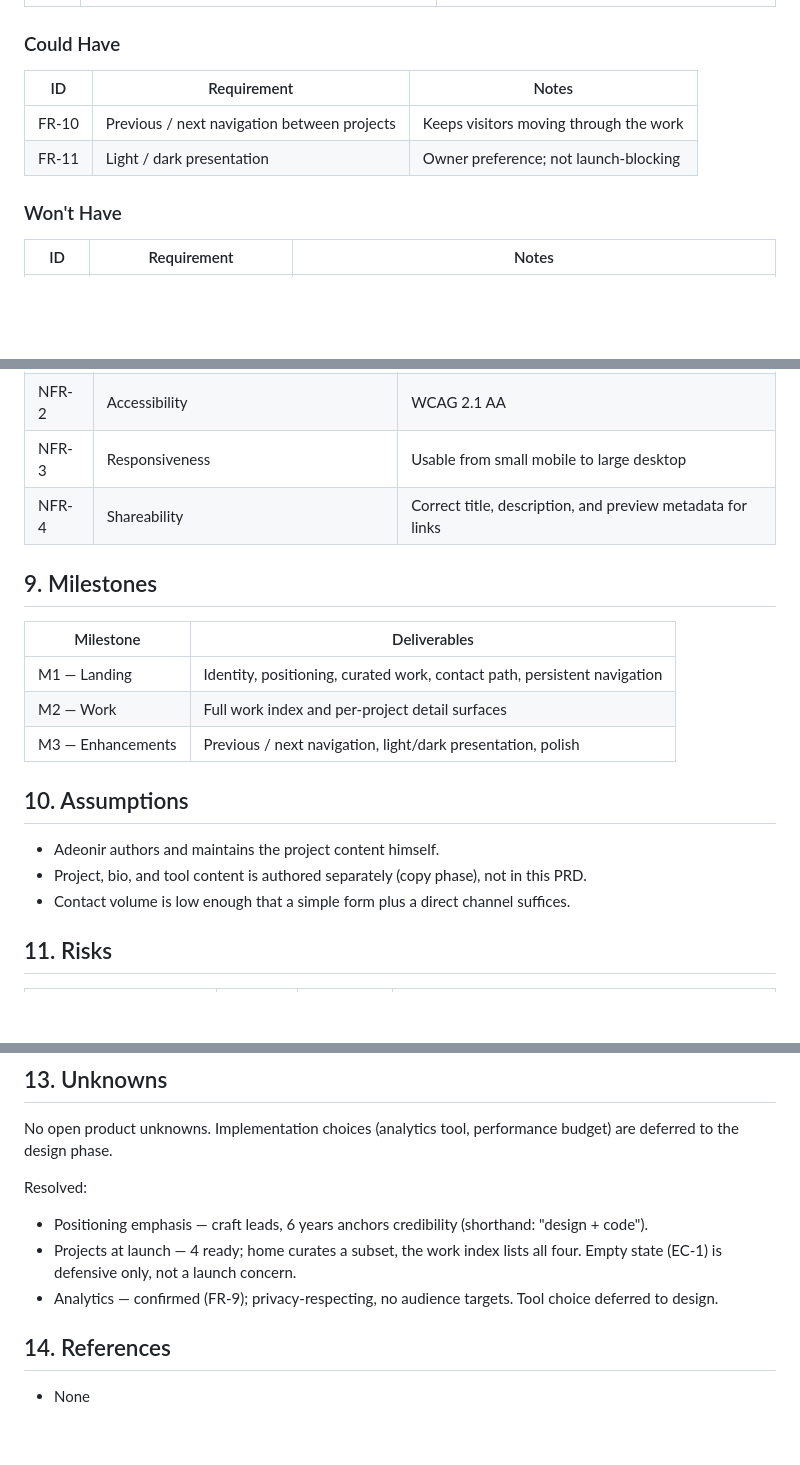
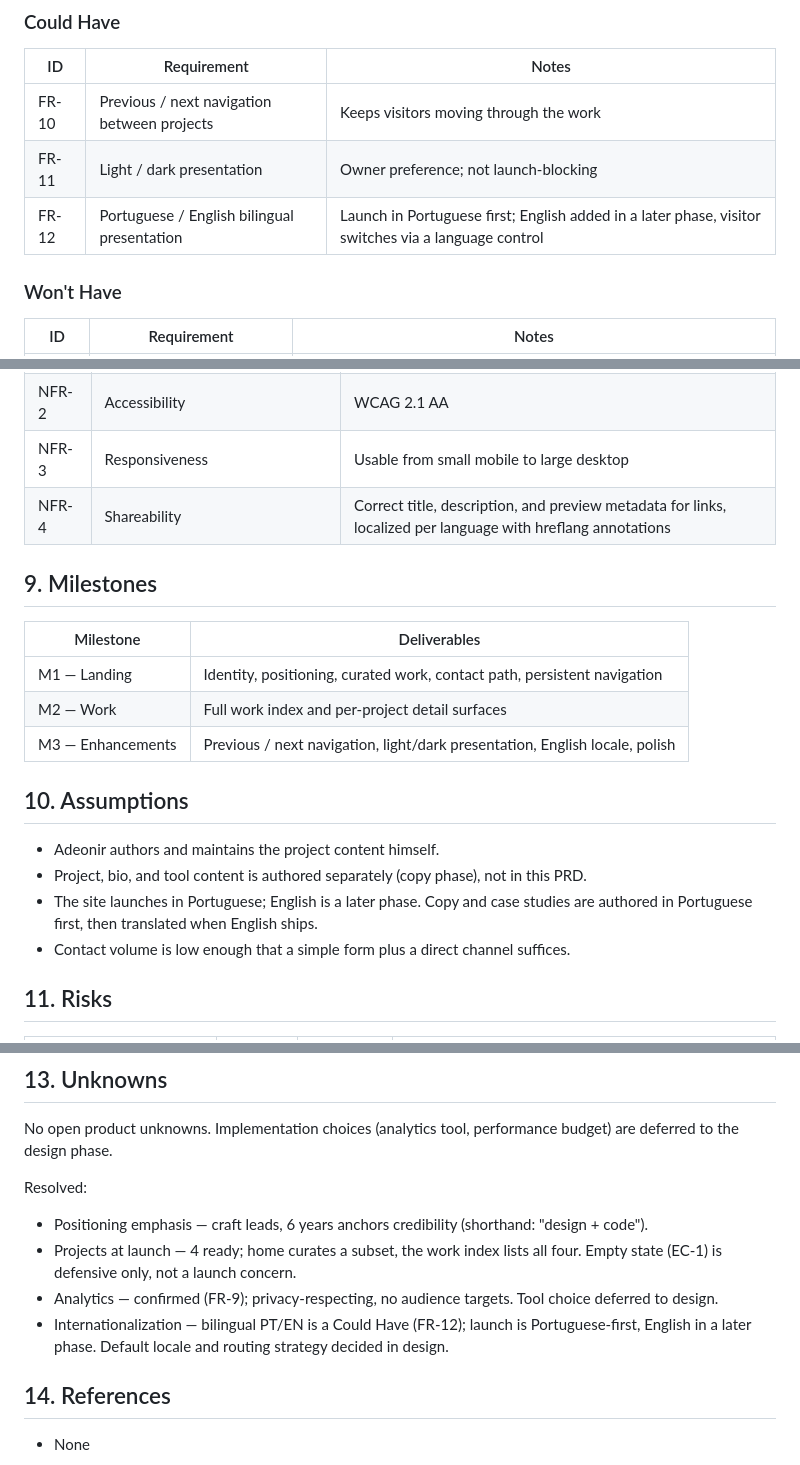
Before and after one commit to adeonir/adeonir.dev, a Markdown page: docs/product/prd.md, 3 parts joined by grey strips. Drawn GitHub-style; blank space fills up the shorter version.

Commit message:
docs: add bilingual pt/en requirement to prd

```diff
--- a/docs/product/prd.md
+++ b/docs/product/prd.md
@@ -79,6 +79,7 @@ graded against a KPI.
 |----|------------|-------|
 | FR-10 | Previous / next navigation between projects | Keeps visitors moving through the work |
 | FR-11 | Light / dark presentation | Owner preference; not launch-blocking |
+| FR-12 | Portuguese / English bilingual presentation | Launch in Portuguese first; English added in a later phase, visitor switches via a language control |
 
 ### Won't Have
 
@@ -182,7 +183,7 @@ graded against a KPI.
 | NFR-1 | Performance — the differentiator must be evident | Fast load on mobile and desktop (concrete budget TBD in design) |
 | NFR-2 | Accessibility | WCAG 2.1 AA |
 | NFR-3 | Responsiveness | Usable from small mobile to large desktop |
-| NFR-4 | Shareability | Correct title, description, and preview metadata for links |
+| NFR-4 | Shareability | Correct title, description, and preview metadata for links, localized per language with hreflang annotations |
 
 ## 9. Milestones
 
@@ -190,12 +191,13 @@ graded against a KPI.
 |-----------|-------------|
 | M1 — Landing | Identity, positioning, curated work, contact path, persistent navigation |
 | M2 — Work | Full work index and per-project detail surfaces |
-| M3 — Enhancements | Previous / next navigation, light/dark presentation, polish |
+| M3 — Enhancements | Previous / next navigation, light/dark presentation, English locale, polish |
 
 ## 10. Assumptions
 
 - Adeonir authors and maintains the project content himself.
 - Project, bio, and tool content is authored separately (copy phase), not in this PRD.
+- The site launches in Portuguese; English is a later phase. Copy and case studies are authored in Portuguese first, then translated when English ships.
 - Contact volume is low enough that a simple form plus a direct channel suffices.
 
 ## 11. Risks
@@ -220,6 +222,7 @@ Resolved:
 - Positioning emphasis — craft leads, 6 years anchors credibility (shorthand: "design + code").
 - Projects at launch — 4 ready; home curates a subset, the work index lists all four. Empty state (EC-1) is defensive only, not a launch concern.
 - Analytics — confirmed (FR-9); privacy-respecting, no audience targets. Tool choice deferred to design.
+- Internationalization — bilingual PT/EN is a Could Have (FR-12); launch is Portuguese-first, English in a later phase. Default locale and routing strategy decided in design.
 
 ## 14. References
 
```
